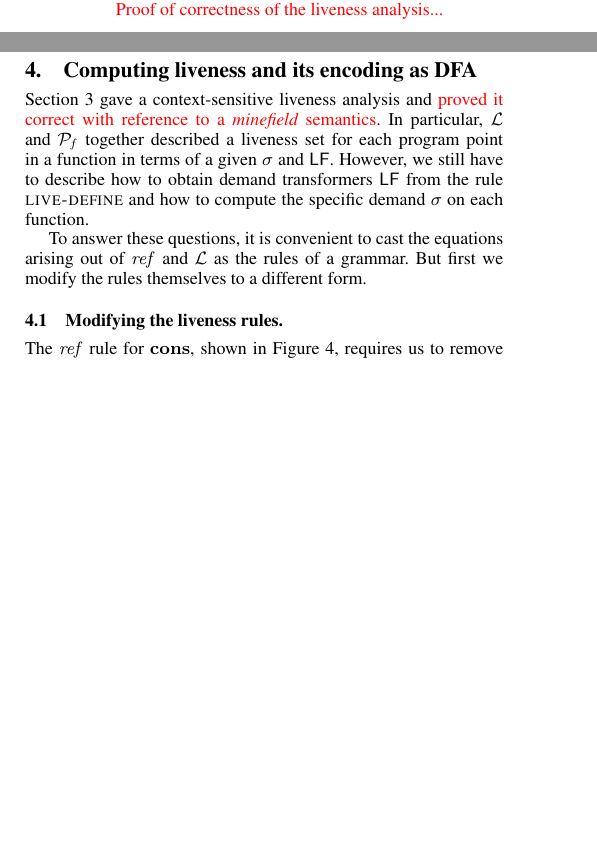
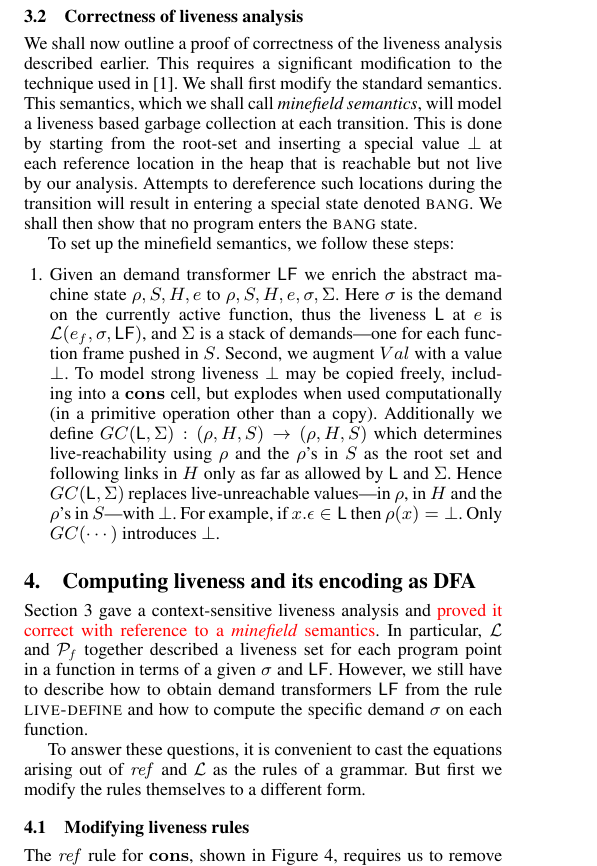
Before and after one commit to kazikame/liveness-gc, a LaTeX paper (paper/paper.tex): two parts of the columns of page 4 of 9 before the commit and part of one column of page 4 of 9 after it, the two joined at a grey line, cut at the place of the change, the shorter picture padded with empty space. Compiled offline with pdfLaTeX; a missing font is replaced by an installed copy or a similar font.

Commit message:
correctness of liveness analysis

```diff
--- a/paper/paper.tex
+++ b/paper/paper.tex
@@ -882,7 +877,41 @@ each function.   The summary  is in the  form of a  demand transformer
 that maps a demand on a call to the function to demands on each of its
 arguments.
 
-{\color{red} Proof of correctness of the liveness analysis...}
+\subsection{Correctness of liveness analysis}
+
+We shall now  outline a proof of correctness  of the liveness analysis
+described earlier.   This requires  a significant modification  to the
+technique  used  in  \cite{asati14lgc}.   We shall  first  modify  the
+standard semantics. This semantics, which we shall call {\em minefield
+  semantics}, will  model a liveness based garbage  collection at each
+transition. This is done by starting from the root-set and inserting a
+special value  $\bot$ at each reference  location in the  heap that is
+reachable but not live by  our analysis.  Attempts to dereference such
+locations  during the  transition will  result in  entering  a special
+state denoted  \bang.  We shall then  show that no  program enters the
+\bang\ state.
+
+To set up the minefield semantics, we follow these steps:
+\begin{enumerate}
+\item Given an  demand transformer \Lfonly\  we enrich  the abstract machine
+  state  $\rho, S,  H, e$  to $\rho,  S, H,  e, \sigma,  \Sigma$. Here
+  $\sigma$ is  the demand on  the currently active function,  thus the
+  liveness $\Lv$   at $e$ is $\mathcal{L}(e_f, \sigma, \Lfonly)$, and
+  $\Sigma$ is a stack of  demands---one for each function frame pushed
+  in $S$.   Second, we  augment $Val$ with  a value $\bot$.   To model
+  strong  liveness  $\bot$ may  be  copied  freely,  including into  a
+  \CONS\ cell, but explodes  when used computationally (in a primitive
+  operation other  than a copy). Additionally we  define $GC (\Lv,
+  \Sigma) : (\rho, H, S) \rightarrow (\rho , H , S )$ which determines
+  live-reachability using $\rho$  and the $\rho$'s in $S$  as the root
+  set  and  following  links  in   $H$  only  as  far  as  allowed  by
+  \Lv\  and  $\Sigma$.   Hence  $GC  (\Lv,  \Sigma)$  replaces
+  live-unreachable  values---in  $\rho$,  in  $H$ and  the  $\rho$'s  in
+  $S$---with  $\bot$.  For  example,  if $x.\epsilon  \in \Lv$  then
+  $\rho (x) = \bot$.  Only $GC (\cdots )$ introduces $\bot$.
+\end{enumerate}
+
+
 
 
 \section{Computing liveness and its encoding as DFA}\label{sec:computing}
@@ -900,7 +929,7 @@ arising out of $\mathit{ref}$  and $\mathcal{L}$ as the rules of a
 grammar.   But first  we modify  the rules  themselves to  a different
 form.
 
-\subsection{Modifying the liveness rules.}
+\subsection{Modifying liveness rules}
 
 The      $\mathit{ref}$     rule      for     \CONS,      shown     in
 Figure~\ref{fig:live-judge},  requires   us  to  remove   the  leading
```
Also changed, not shown: paper/paper.tex (29 more changed lines), 1 other file.
